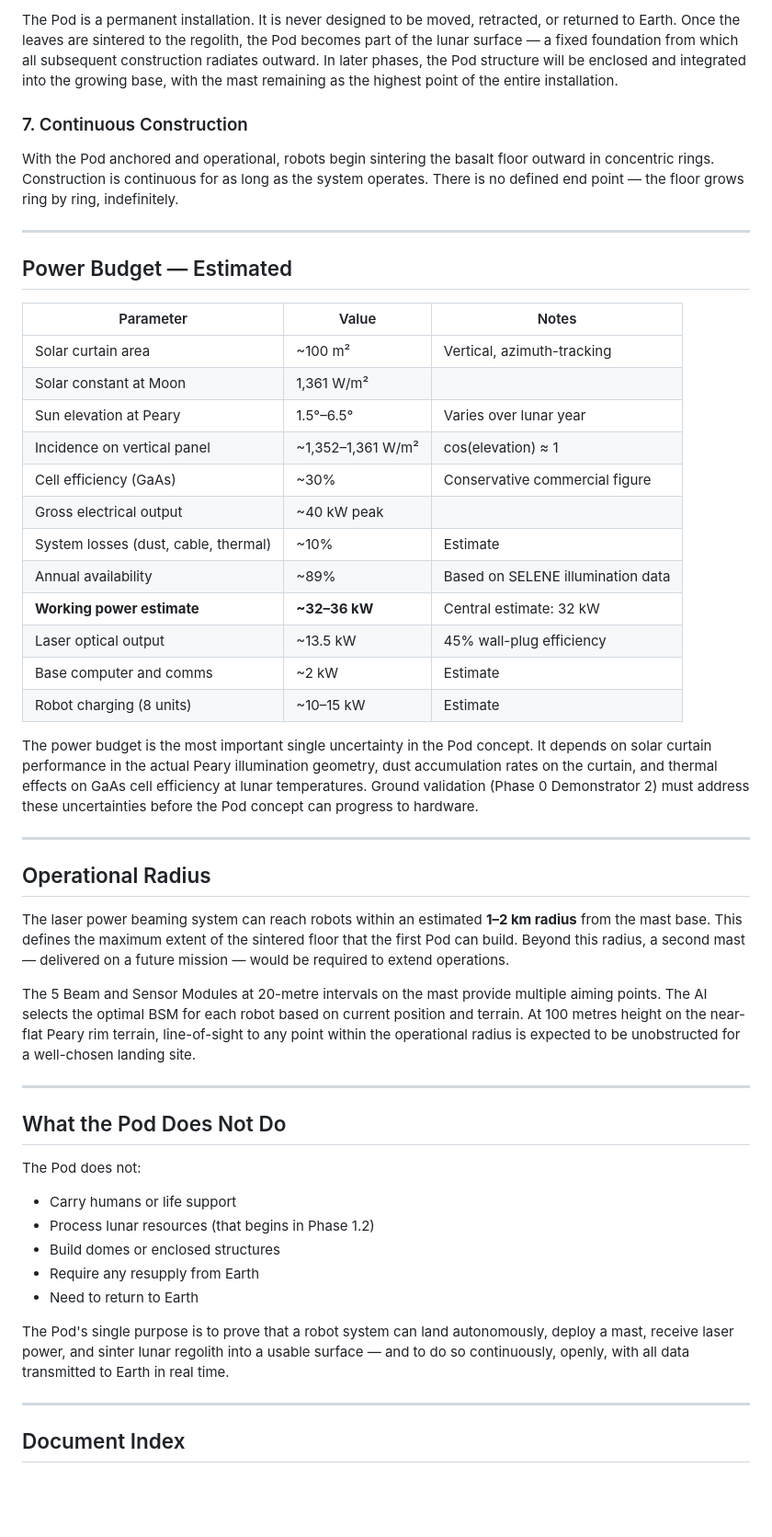
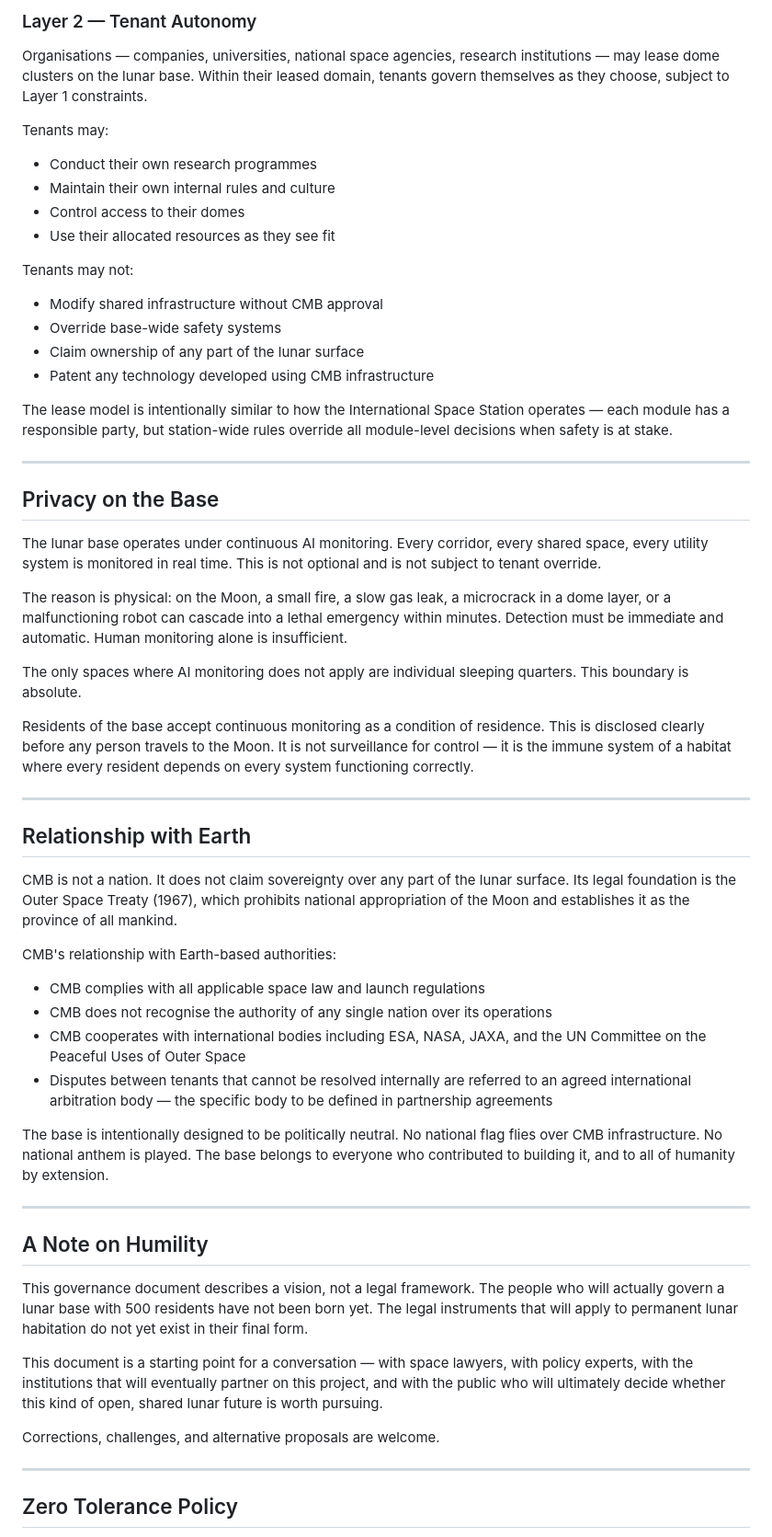
Before and after one commit to ChrystalMoonBase/ChrystalMoonBase, a Markdown page: OVERVIEW.md, the part around one of its changes. Shown at 92% size. Drawn GitHub-style; blank space fills up the shorter version.

```diff
--- a/OVERVIEW.md
+++ b/OVERVIEW.md
@@ -59,52 +43,59 @@ Before any other construction begins, the robots' first task is to sinter the bl
 
-The Pod is a permanent installation. It is never designed to be moved, retracted, or returned to Earth. Once the leaves are sintered to the regolith, the Pod becomes part of the lunar surface — a fixed foundation from which all subsequent construction radiates outward. In later phases, the Pod structure will be enclosed and integrated into the growing base, with the mast remaining as the highest point of the entire installation.
+### Layer 2 — Tenant Autonomy
 
-### 7. Continuous Construction
-With the Pod anchored and operational, robots begin sintering the basalt floor outward in concentric rings. Construction is continuous for as long as the system operates. There is no defined end point — the floor grows ring by ring, indefinitely.
+Organisations — companies, universities, national space agencies, research institutions — may lease dome clusters on the lunar base. Within their leased domain, tenants govern themselves as they choose, subject to Layer 1 constraints.
+
+Tenants may:
+- Conduct their own research programmes
+- Maintain their own internal rules and culture
+- Control access to their domes
+- Use their allocated resources as they see fit
+
+Tenants may not:
+- Modify shared infrastructure without CMB approval
+- Override base-wide safety systems
+- Claim ownership of any part of the lunar surface
+- Patent any technology developed using CMB infrastructure
+
+The lease model is intentionally similar to how the International Space Station operates — each module has a responsible party, but station-wide rules override all module-level decisions when safety is at stake.
 
 ---
 
-## Power Budget — Estimated
+## Privacy on the Base
 
-| Parameter | Value | Notes |
-|---|---|---|
-| Solar curtain area | ~100 m² | Vertical, azimuth-tracking |
-| Solar constant at Moon | 1,361 W/m² | |
-| Sun elevation at Peary | 1.5°–6.5° | Varies over lunar year |
-| Incidence on vertical panel | ~1,352–1,361 W/m² | cos(elevation) ≈ 1 |
-| Cell efficiency (GaAs) | ~30% | Conservative commercial figure |
-| Gross electrical output | ~40 kW peak | |
-| System losses (dust, cable, thermal) | ~10% | Estimate |
-| Annual availability | ~89% | Based on SELENE illumination data |
-| **Working power estimate** | **~32–36 kW** | Central estimate: 32 kW |
-| Laser optical output | ~13.5 kW | 45% wall-plug efficiency |
-| Base computer and comms | ~2 kW | Estimate |
-| Robot charging (8 units) | ~10–15 kW | Estimate |
+The lunar base operates under continuous AI monitoring. Every corridor, every shared space, every utility system is monitored in real time. This is not optional and is not subject to tenant override.
 
-The power budget is the most important single uncertainty in the Pod concept. It depends on solar curtain performance in the actual Peary illumination geometry, dust accumulation rates on the curtain, and thermal effects on GaAs cell efficiency at lunar temperatures. Ground validation (Phase 0 Demonstrator 2) must address these uncertainties before the Pod concept can progress to hardware.
+The reason is physical: on the Moon, a small fire, a slow gas leak, a microcrack in a dome layer, or a malfunctioning robot can cascade into a lethal emergency within minutes. Detection must be immediate and automatic. Human monitoring alone is insufficient.
+
+The only spaces where AI monitoring does not apply are individual sleeping quarters. This boundary is absolute.
+
+Residents of the base accept continuous monitoring as a condition of residence. This is disclosed clearly before any person travels to the Moon. It is not surveillance for control — it is the immune system of a habitat where every resident depends on every system functioning correctly.
 
 ---
 
-## Operational Radius
+## Relationship with Earth
 
-The laser power beaming system can reach robots within an estimated **1–2 km radius** from the mast base. This defines the maximum extent of the sintered floor that the first Pod can build. Beyond this radius, a second mast — delivered on a future mission — would be required to extend operations.
+CMB is not a nation. It does not claim sovereignty over any part of the lunar surface. Its legal foundation is the Outer Space Treaty (1967), which prohibits national appropriation of the Moon and establishes it as the province of all mankind.
 
-The 5 Beam and Sensor Modules at 20-metre intervals on the mast provide multiple aiming points. The AI selects the optimal BSM for each robot based on current position and terrain. At 100 metres height on the near-flat Peary rim terrain, line-of-sight to any point within the operational radius is expected to be unobstructed for a well-chosen landing site.
+CMB's relationship with Earth-based authorities:
+- CMB complies with all applicable space law and launch regulations
+- CMB does not recognise the authority of any single nation over its operations
+- CMB cooperates with international bodies including ESA, NASA, JAXA, and the UN Committee on the Peaceful Uses of Outer Space
+- Disputes between tenants that cannot be resolved internally are referred to an agreed international arbitration body — the specific body to be defined in partnership agreements
+
+The base is intentionally designed to be politically neutral. No national flag flies over CMB infrastructure. No national anthem is played. The base belongs to everyone who contributed to building it, and to all of humanity by extension.
 
 ---
 
-## What the Pod Does Not Do
+## A Note on Humility
 
-The Pod does not:
-- Carry humans or life support
-- Process lunar resources (that begins in Phase 1.2)
-- Build domes or enclosed structures
-- Require any resupply from Earth
-- Need to return to Earth
+This governance document describes a vision, not a legal framework. The people who will actually govern a lunar base with 500 residents have not been born yet. The legal instruments that will apply to permanent lunar habitation do not yet exist in their final form.
 
-The Pod's single purpose is to prove that a robot system can land autonomously, deploy a mast, receive laser power, and sinter lunar regolith into a usable surface — and to do so continuously, openly, with all data transmitted to Earth in real time.
+This document is a starting point for a conversation — with space lawyers, with policy experts, with the institutions that will eventually partner on this project, and with the public who will ultimately decide whether this kind of open, shared lunar future is worth pursuing.
+
+Corrections, challenges, and alternative proposals are welcome.
 
 ---
 
-## Document Index
+## Zero Tolerance Policy
 
```
Also changed, not shown: other parts of OVERVIEW.md (+55 -71 lines).
